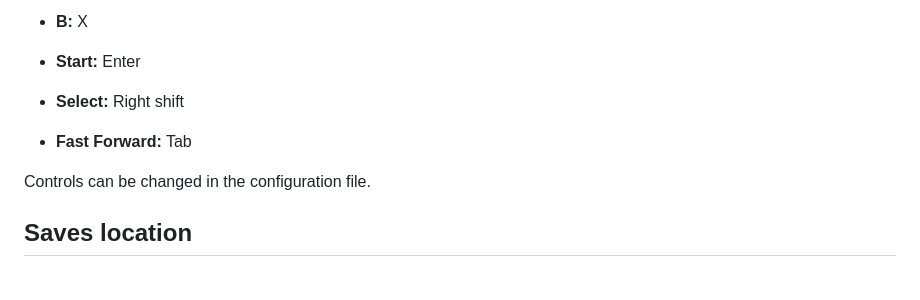
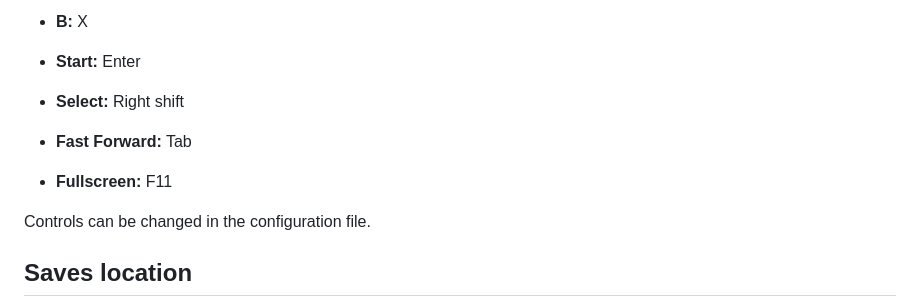
Before and after one commit to tomas7770/chimp-gb, a Markdown page: README.md, the part around the change. GitHub-like rendering; blank space fills up the shorter version.

```diff
--- a/README.md
+++ b/README.md
@@ -78,6 +78,8 @@ ChimpGB <rom file> [-debug]
 
 - **Fast Forward:** Tab
 
+- **Fullscreen:** F11
+
 Controls can be changed in the configuration file.
 
 ## Saves location
```
